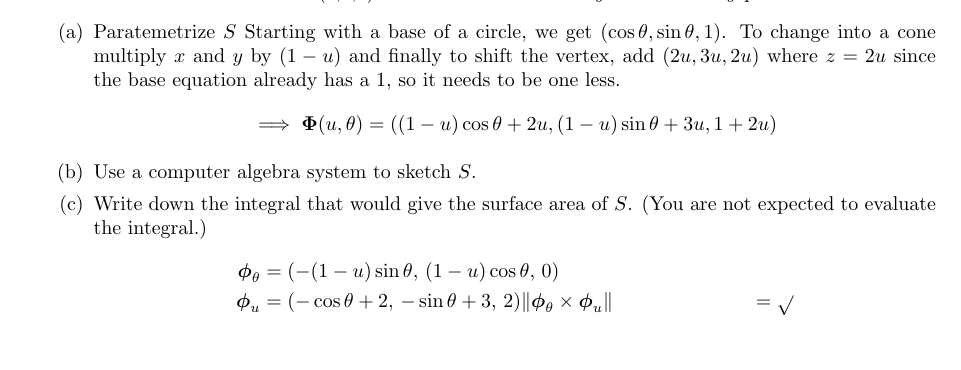
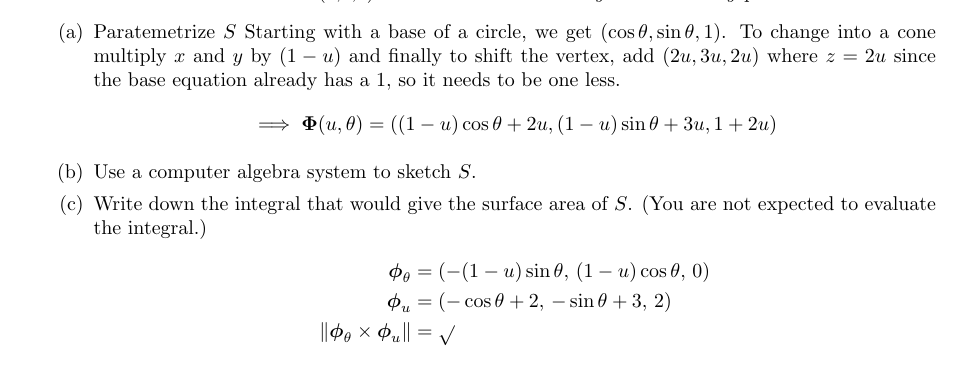
Before and after one commit to poonkeegan/school, a LaTeX document (matb42/a8.tex): part of page 2 of 3, cut so that both start at the same text. Compiled offline with pdfLaTeX.

Commit message:
Sun Mar 18 14:05:21 EDT 2018

```diff
--- a/matb42/a8.tex
+++ b/matb42/a8.tex
@@ -53,8 +53,8 @@ Mar 20th 2018}
             \item Write down the integral that would give the surface area of $S$. (You are not expected to evaluate the integral.)
             \begin{align*}
                 \boldsymbol \phi_\theta &= (-(1-u)\sin \theta,\, (1-u)\cos \theta,\,0) \\
-                \boldsymbol \phi_u &= (-\cos \theta + 2,\, -\sin\theta + 3,\,2)
-                \norm{ \boldsymbol \phi_\theta \times \boldsymbol \phi_u} &= \sqrt{}
+                \boldsymbol \phi_u &= (-\cos \theta + 2,\, -\sin\theta + 3,\,2) \\
+                \norm{ \boldsymbol \phi_\theta \times \boldsymbol \phi_u} &= \sqrt{} \\
             \end{align*}
         \end{enumerate}
 
```
Also changed, not shown: matb42/a8.pdf.
